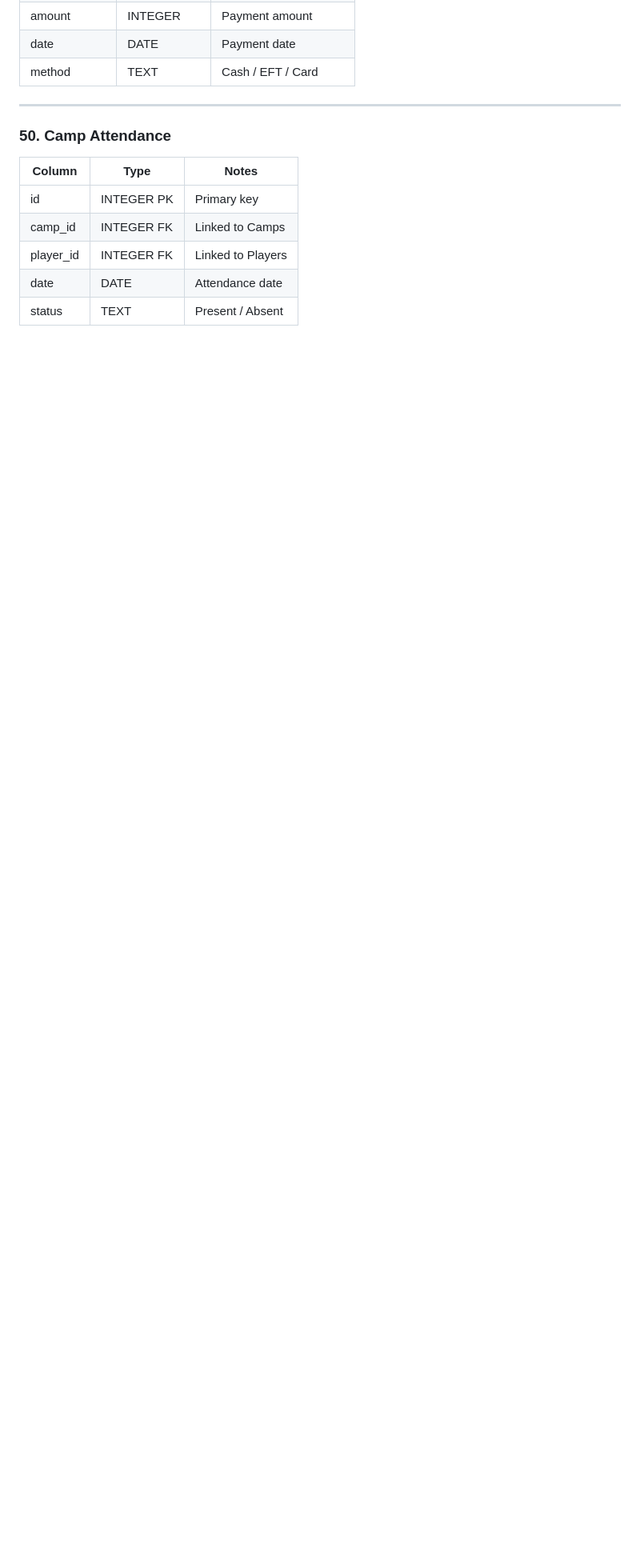
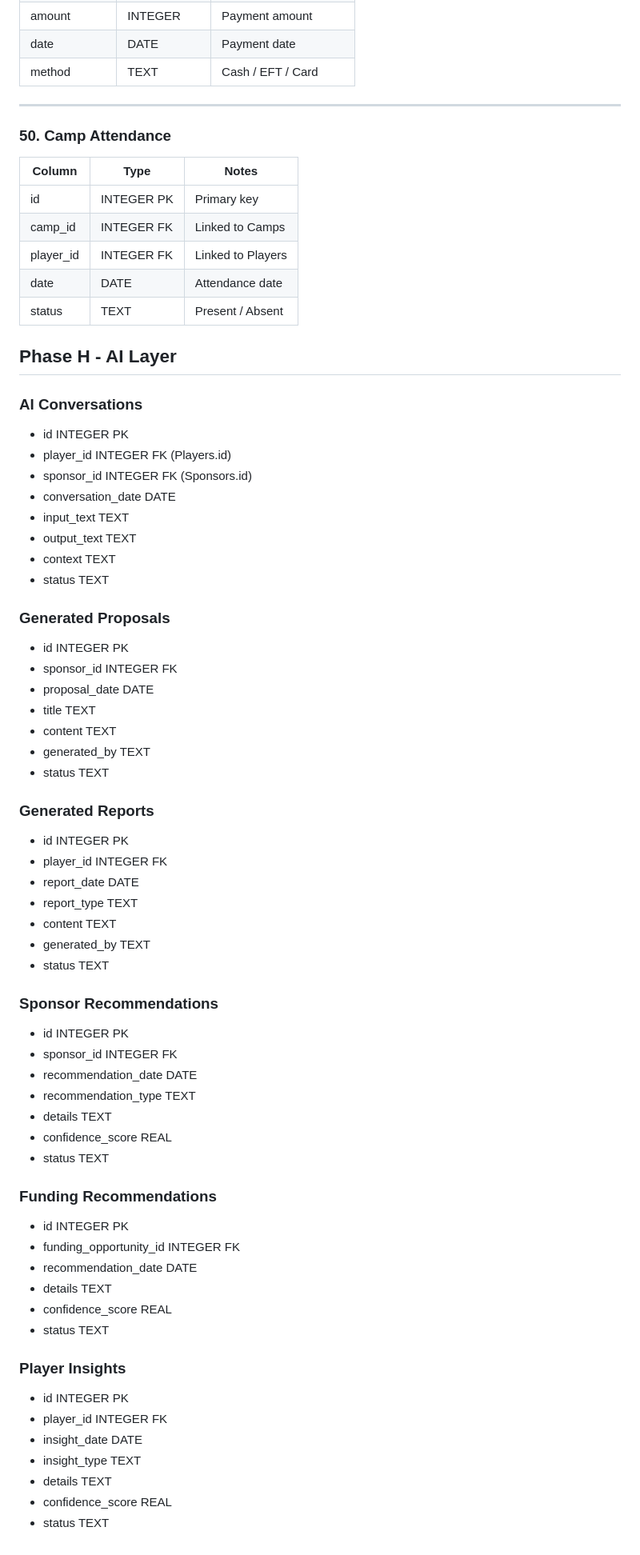
Before and after one commit to RYTFootballAcademy/ryt-football-academy, a Markdown page: DATABASE_SPECIFICATION.md, the part around the change. Shown at 80% size. GitHub-like rendering; blank space fills up the shorter version.

Commit message:
Extend FAOS Database Specification v1.0 (Sprint 7 - AI Layer)

```diff
--- a/DATABASE_SPECIFICATION.md
+++ b/DATABASE_SPECIFICATION.md
@@ -632,3 +632,52 @@ Parent → Players → Attendance, Fees, Trials, Evaluations, Messages, Reports
 | player_id  | INTEGER FK | Linked to Players            |
 | date       | DATE       | Attendance date              |
 | status     | TEXT       | Present / Absent             |
+## Phase H - AI Layer
+### AI Conversations
+- id INTEGER PK
+- player_id INTEGER FK (Players.id)
+- sponsor_id INTEGER FK (Sponsors.id)
+- conversation_date DATE
+- input_text TEXT
+- output_text TEXT
+- context TEXT
+- status TEXT
+### Generated Proposals
+- id INTEGER PK
+- sponsor_id INTEGER FK
+- proposal_date DATE
+- title TEXT
+- content TEXT
+- generated_by TEXT
+- status TEXT
+### Generated Reports
+- id INTEGER PK
+- player_id INTEGER FK
+- report_date DATE
+- report_type TEXT
+- content TEXT
+- generated_by TEXT
+- status TEXT
+### Sponsor Recommendations
+- id INTEGER PK
+- sponsor_id INTEGER FK
+- recommendation_date DATE
+- recommendation_type TEXT
+- details TEXT
+- confidence_score REAL
+- status TEXT
+### Funding Recommendations
+- id INTEGER PK
+- funding_opportunity_id INTEGER FK
+- recommendation_date DATE
+- details TEXT
+- confidence_score REAL
+- status TEXT
+### Player Insights
+- id INTEGER PK
+- player_id INTEGER FK
+- insight_date DATE
+- insight_type TEXT
+- details TEXT
+- confidence_score REAL
+- status TEXT
```
